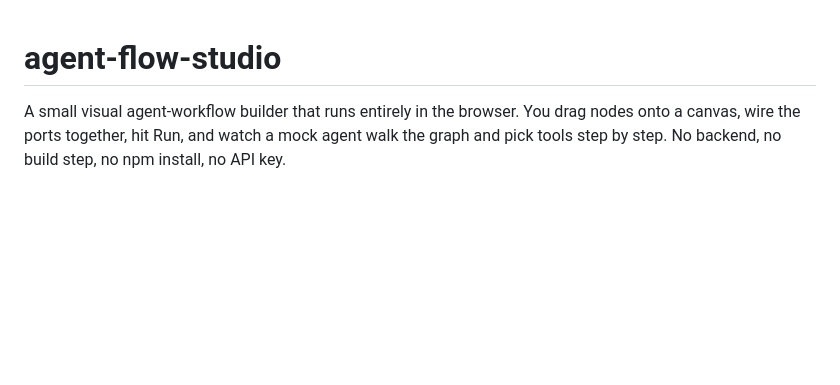
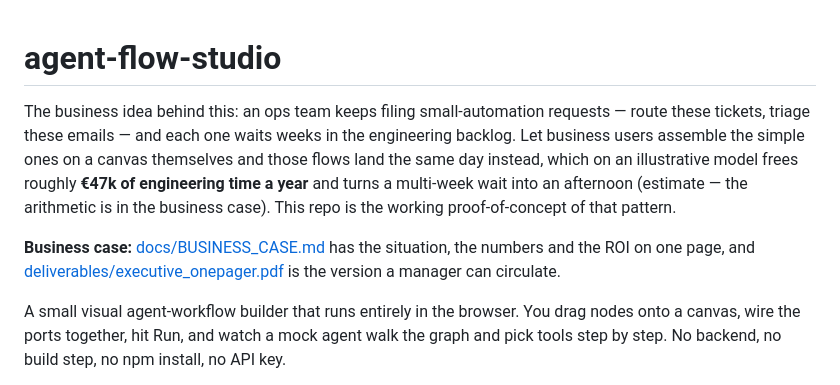
Before and after one commit to Dimitres-Kisimov/agent-flow-studio, a Markdown page: README.md, the part around the change. GitHub-like rendering; blank space fills up the shorter version.

Commit message:
readme: lead with the business case and headline ROI

```diff
--- a/README.md
+++ b/README.md
@@ -1,4 +1,8 @@
 # agent-flow-studio
+
+The business idea behind this: an ops team keeps filing small-automation requests — route these tickets, triage these emails — and each one waits weeks in the engineering backlog. Let business users assemble the simple ones on a canvas themselves and those flows land the same day instead, which on an illustrative model frees roughly **€47k of engineering time a year** and turns a multi-week wait into an afternoon (estimate — the arithmetic is in the business case). This repo is the working proof-of-concept of that pattern.
+
+**Business case:** [docs/BUSINESS_CASE.md](docs/BUSINESS_CASE.md) has the situation, the numbers and the ROI on one page, and [deliverables/executive_onepager.pdf](deliverables/executive_onepager.pdf) is the version a manager can circulate.
 
 A small visual agent-workflow builder that runs entirely in the browser. You drag nodes onto a canvas, wire the ports together, hit Run, and watch a mock agent walk the graph and pick tools step by step. No backend, no build step, no npm install, no API key.
 
```
